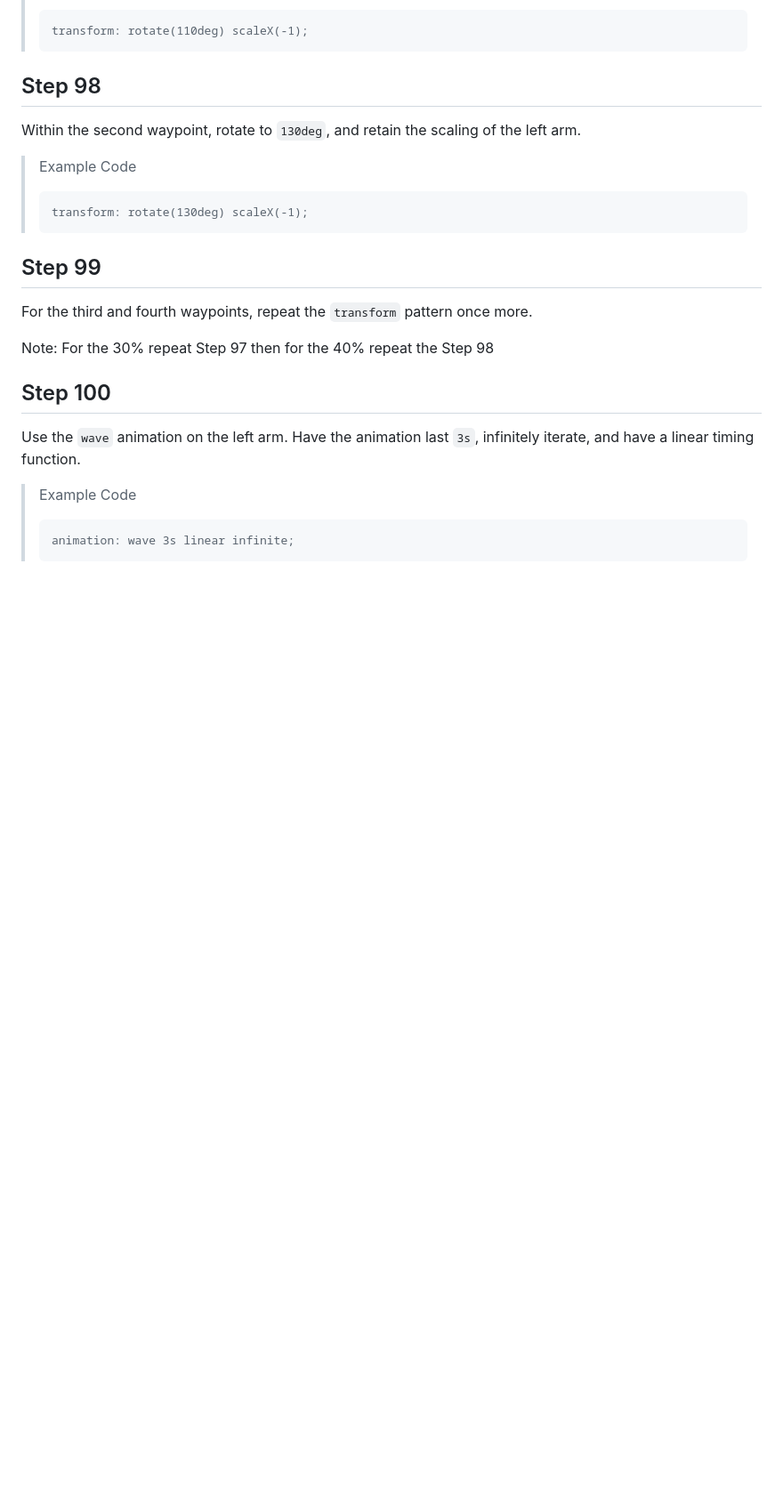
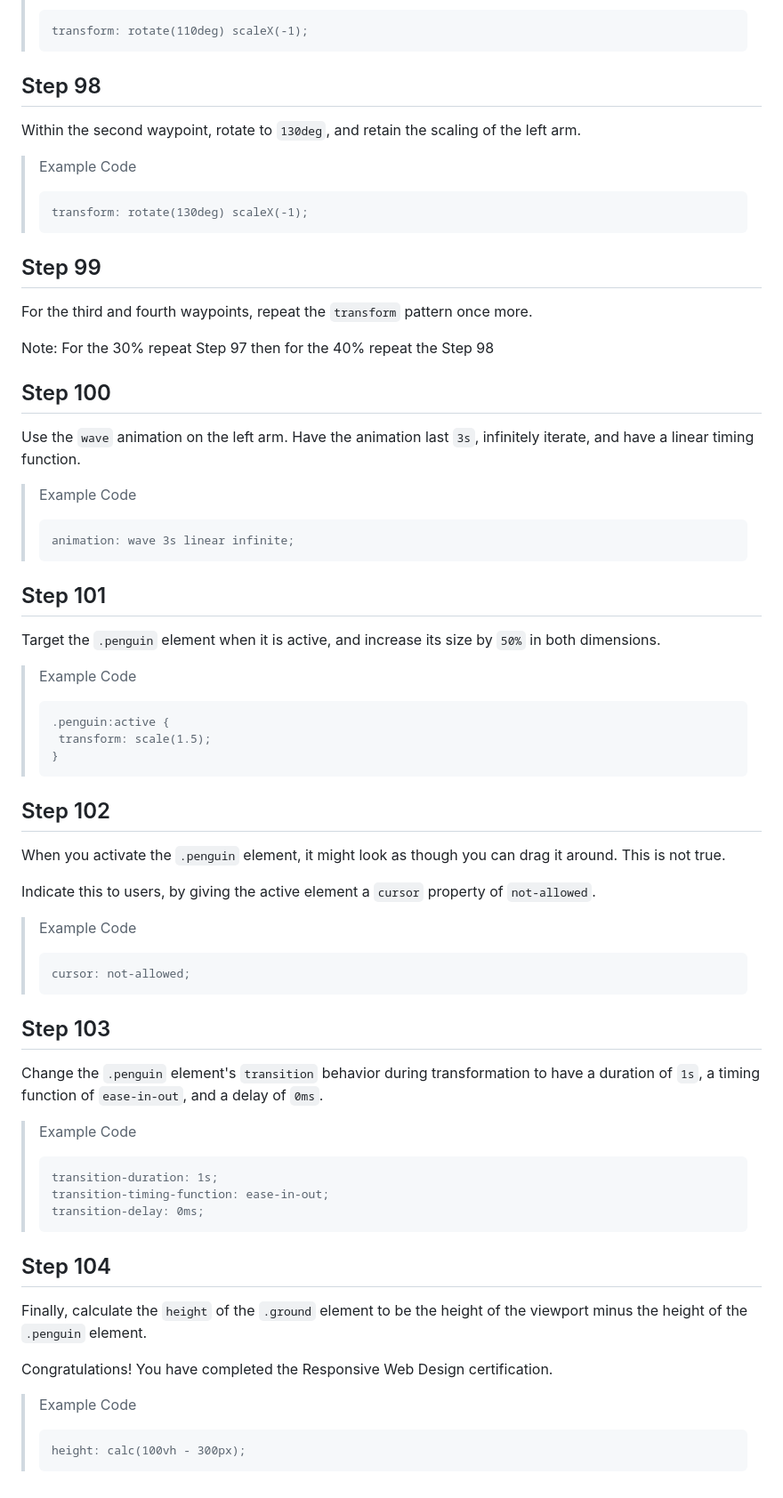
Before and after one commit to GitFocusOfficial/fcc-penguin, a Markdown page: README.md, the part around the change. Shown: that part at 89% size. Drawn GitHub-style; blank space fills up the shorter version.

Commit message:
Added Step 101-104 in README.md

````diff
--- a/README.md
+++ b/README.md
@@ -731,3 +731,51 @@ Use the `wave` animation on the left arm. Have the animation last `3s`, infinite
 >```animation
 >animation: wave 3s linear infinite;
 >```
+
+## Step 101
+
+Target the `.penguin` element when it is active, and increase its size by `50%` in both dimensions.
+
+>Example Code
+>
+>```active
+>.penguin:active {
+>  transform: scale(1.5);
+>}
+>```
+
+## Step 102
+
+When you activate the `.penguin` element, it might look as though you can drag it around. This is not true.
+
+Indicate this to users, by giving the active element a `cursor` property of `not-allowed`.
+
+>Example Code
+>
+>```cursor
+>cursor: not-allowed;
+>```
+
+## Step 103
+
+Change the `.penguin` element's `transition` behavior during transformation to have a duration of `1s`, a timing function of `ease-in-out`, and a delay of `0ms`.
+
+>Example Code
+>
+>```transition
+>transition-duration: 1s;
+>transition-timing-function: ease-in-out;
+>transition-delay: 0ms;
+>```
+
+## Step 104
+
+Finally, calculate the `height` of the `.ground` element to be the height of the viewport minus the height of the `.penguin` element.
+
+Congratulations! You have completed the Responsive Web Design certification.
+
+>Example Code
+>
+>```calc
+>height: calc(100vh - 300px);
+>```
````
